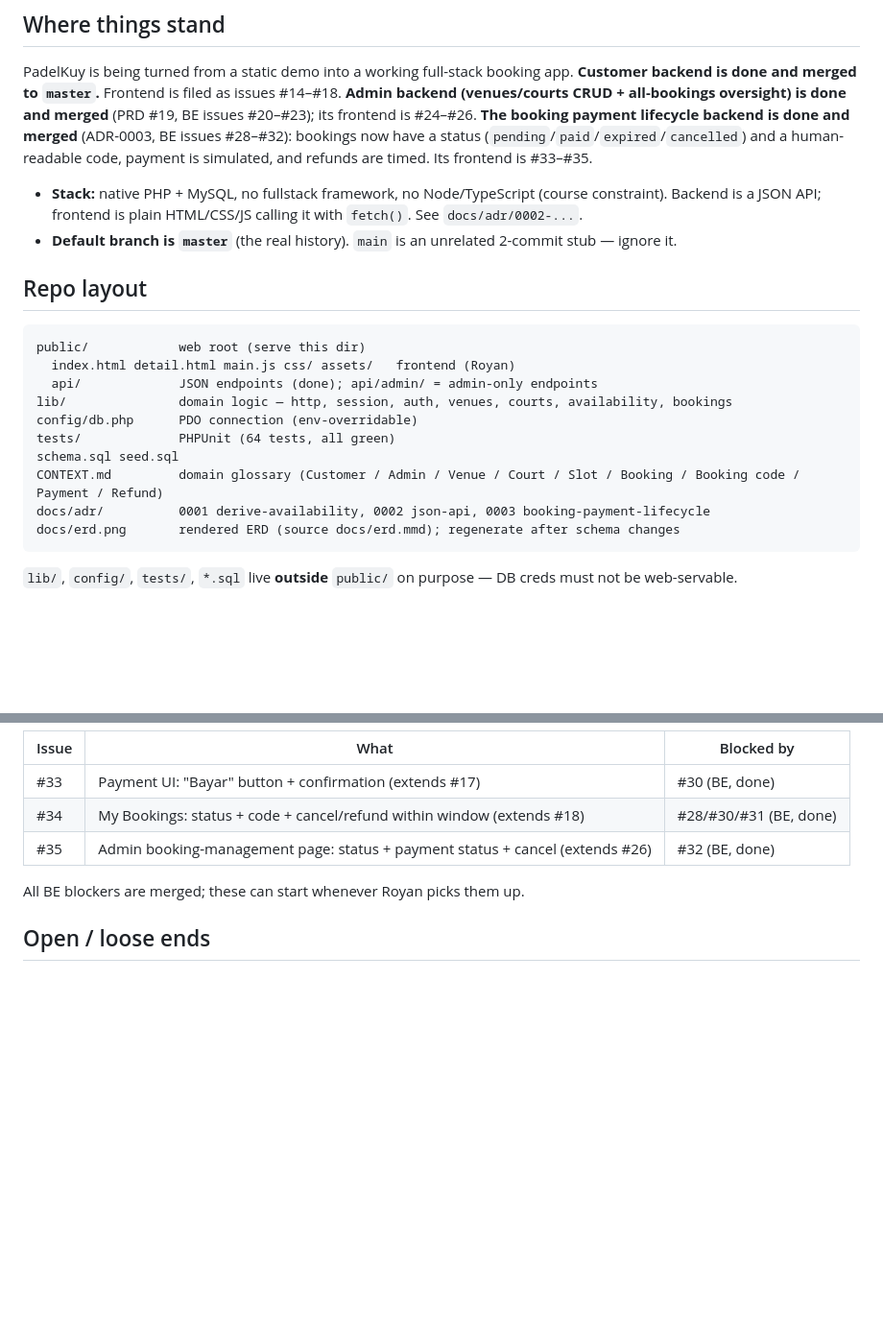
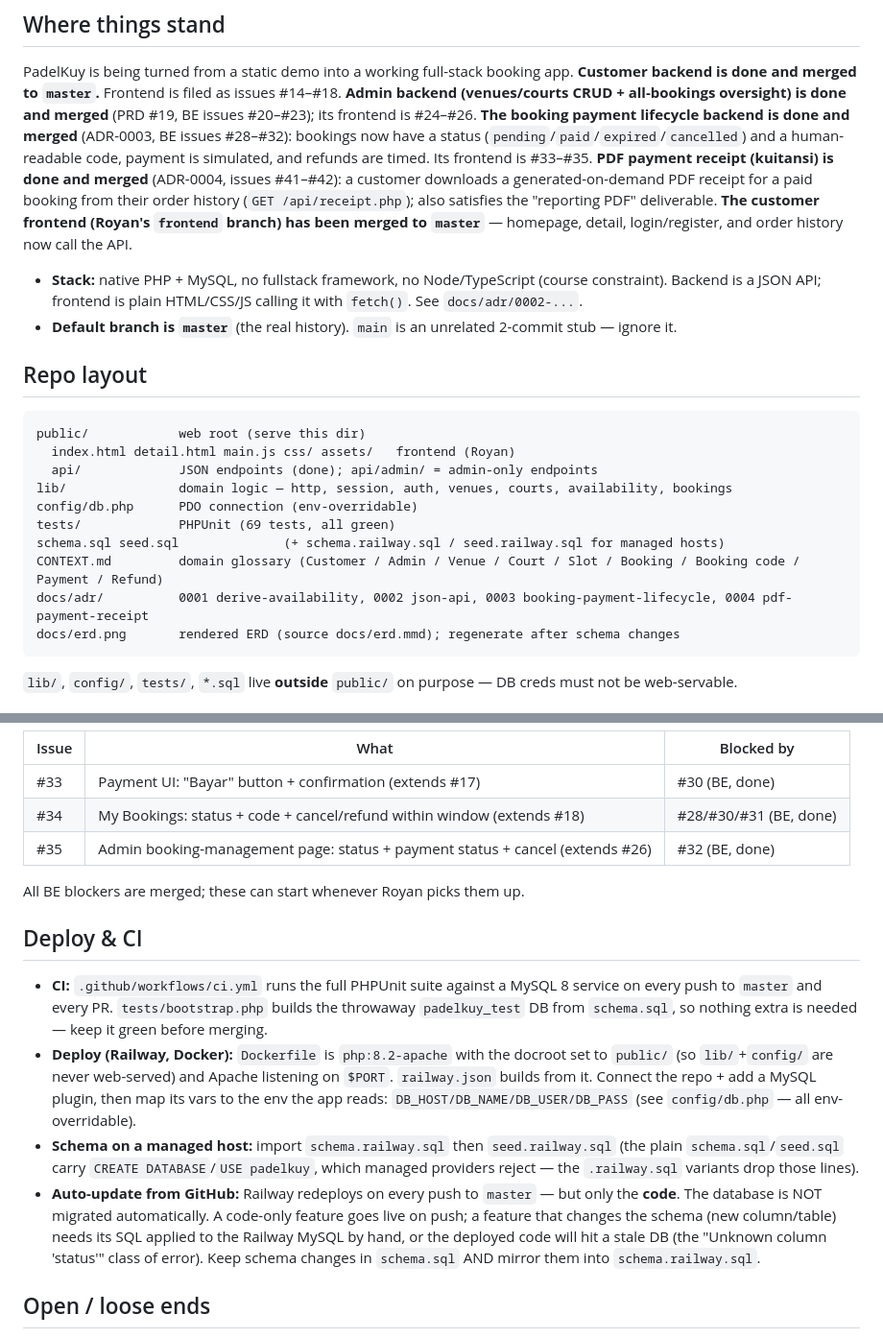
Before and after one commit to eycoo/padelkuy-web, a Markdown page: HANDOFF.md, 2 parts joined by grey strips. Shown at 96% size. GitHub-like rendering; blank space fills up the shorter version.

Commit message:
docs: handoff covers PDF receipt, frontend merge, and deploy/CI
Add the kuitansi receipt endpoint + ADR-0004, note the merged customer
frontend, and a Deploy & CI section (GitHub Actions, Railway Dockerfile,
.railway.sql schema variants, and the code-auto/DB-manual deploy caveat).

````diff
--- a/HANDOFF.md
+++ b/HANDOFF.md
@@ -12,6 +12,11 @@ PadelKuy is being turned from a static demo into a working full-stack booking ap
 #28–#32): bookings now have a status (`pending`/`paid`/`expired`/`cancelled`) and a
 human-readable code, payment is simulated, and refunds are timed. Its frontend is
 #33–#35.
+**PDF payment receipt (kuitansi) is done and merged** (ADR-0004, issues #41–#42):
+a customer downloads a generated-on-demand PDF receipt for a paid booking from
+their order history (`GET /api/receipt.php`); also satisfies the "reporting PDF"
+deliverable. **The customer frontend (Royan's `frontend` branch) has been merged
+to `master`** — homepage, detail, login/register, and order history now call the API.
 
 - **Stack:** native PHP + MySQL, no fullstack framework, no Node/TypeScript (course constraint). Backend is a JSON API; frontend is plain HTML/CSS/JS calling it with `fetch()`. See `docs/adr/0002-...`.
 - **Default branch is `master`** (the real history). `main` is an unrelated 2-commit stub — ignore it.
@@ -24,10 +29,10 @@ public/            web root (serve this dir)
   api/             JSON endpoints (done); api/admin/ = admin-only endpoints
 lib/               domain logic — http, session, auth, venues, courts, availability, bookings
 config/db.php      PDO connection (env-overridable)
-tests/             PHPUnit (64 tests, all green)
-schema.sql seed.sql
+tests/             PHPUnit (69 tests, all green)
+schema.sql seed.sql              (+ schema.railway.sql / seed.railway.sql for managed hosts)
 CONTEXT.md         domain glossary (Customer / Admin / Venue / Court / Slot / Booking / Booking code / Payment / Refund)
-docs/adr/          0001 derive-availability, 0002 json-api, 0003 booking-payment-lifecycle
+docs/adr/          0001 derive-availability, 0002 json-api, 0003 booking-payment-lifecycle, 0004 pdf-payment-receipt
 docs/erd.png       rendered ERD (source docs/erd.mmd); regenerate after schema changes
 ```
 
@@ -123,6 +129,27 @@ Parent PRD #19. The admin BE (#20–#23) is merged to `master`.
 
 All BE blockers are merged; these can start whenever Royan picks them up.
 
+## Deploy & CI
+
+- **CI:** `.github/workflows/ci.yml` runs the full PHPUnit suite against a MySQL 8
+  service on every push to `master` and every PR. `tests/bootstrap.php` builds the
+  throwaway `padelkuy_test` DB from `schema.sql`, so nothing extra is needed — keep
+  it green before merging.
+- **Deploy (Railway, Docker):** `Dockerfile` is `php:8.2-apache` with the docroot
+  set to `public/` (so `lib/`+`config/` are never web-served) and Apache listening
+  on `$PORT`. `railway.json` builds from it. Connect the repo + add a MySQL plugin,
+  then map its vars to the env the app reads: `DB_HOST/DB_NAME/DB_USER/DB_PASS`
+  (see `config/db.php` — all env-overridable).
+- **Schema on a managed host:** import `schema.railway.sql` then `seed.railway.sql`
+  (the plain `schema.sql`/`seed.sql` carry `CREATE DATABASE`/`USE padelkuy`, which
+  managed providers reject — the `.railway.sql` variants drop those lines).
+- **Auto-update from GitHub:** Railway redeploys on every push to `master` — but
+  only the **code**. The database is NOT migrated automatically. A code-only
+  feature goes live on push; a feature that changes the schema (new column/table)
+  needs its SQL applied to the Railway MySQL by hand, or the deployed code will hit
+  a stale DB (the "Unknown column 'status'" class of error). Keep schema changes
+  in `schema.sql` AND mirror them into `schema.railway.sql`.
+
 ## Open / loose ends
 
 - All backend is merged to `master`; the only open work is frontend (Royan): customer #14–#18, admin #24–#26, payment lifecycle #33–#35.
````
Also changed, not shown: other parts of HANDOFF.md (+1 -0 lines).
